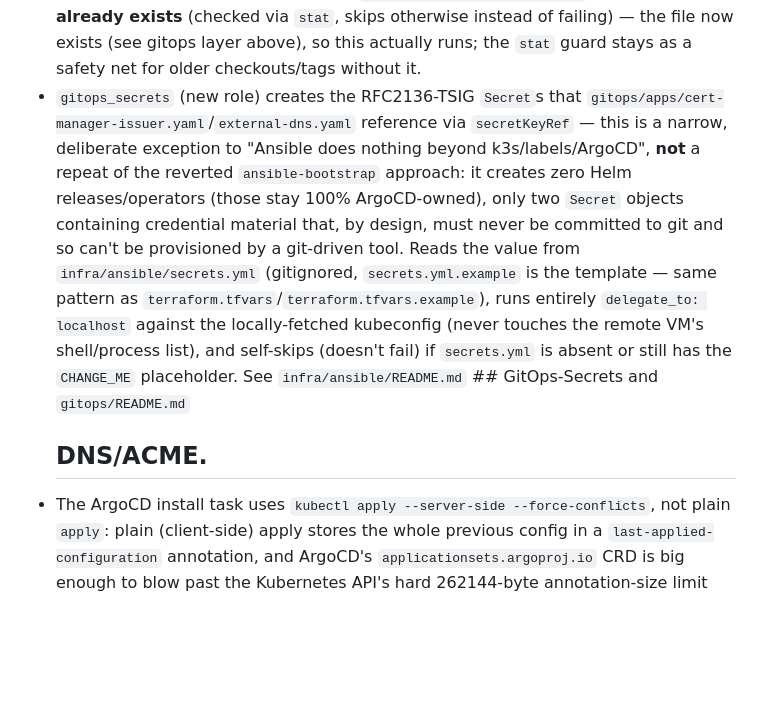
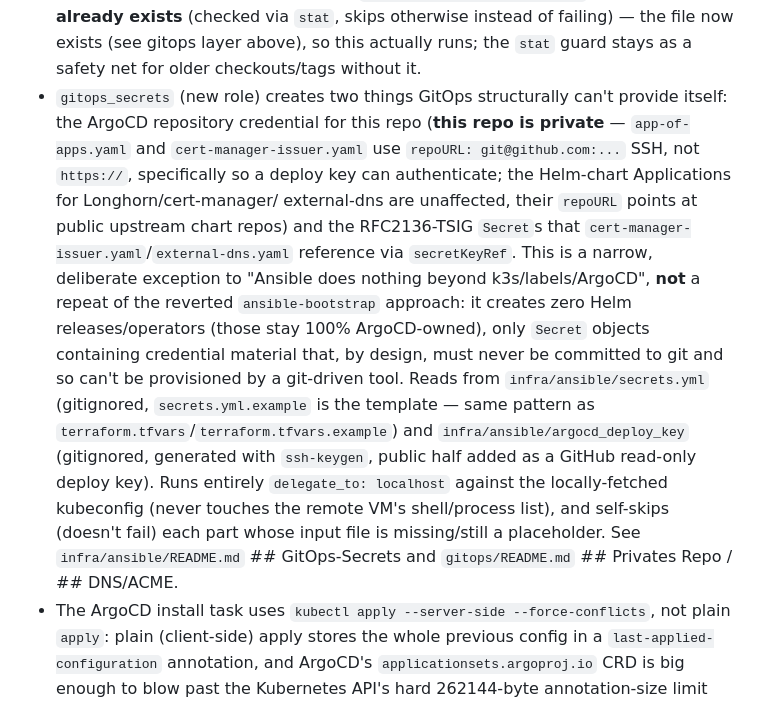
Before and after one commit to Engelhan/DHBWCASCloudNative, a Markdown page: CLAUDE.md, the part around the change. Rendered like a GitHub page; blank space fills up the shorter version.

```diff
--- a/CLAUDE.md
+++ b/CLAUDE.md
@@ -154,18 +154,24 @@ if needed rather than reviving the Ansible role.
   already exists** (checked via `stat`, skips otherwise instead of failing) — the file now exists
   (see gitops layer above), so this actually runs; the `stat` guard stays as a safety net for
   older checkouts/tags without it.
-- `gitops_secrets` (new role) creates the RFC2136-TSIG `Secret`s that
-  `gitops/apps/cert-manager-issuer.yaml`/`external-dns.yaml` reference via `secretKeyRef` — this
-  is a narrow, deliberate exception to "Ansible does nothing beyond k3s/labels/ArgoCD", **not** a
-  repeat of the reverted `ansible-bootstrap` approach: it creates zero Helm releases/operators
-  (those stay 100% ArgoCD-owned), only two `Secret` objects containing credential material that,
-  by design, must never be committed to git and so can't be provisioned by a git-driven tool.
-  Reads the value from `infra/ansible/secrets.yml` (gitignored, `secrets.yml.example` is the
-  template — same pattern as `terraform.tfvars`/`terraform.tfvars.example`), runs entirely
-  `delegate_to: localhost` against the locally-fetched kubeconfig (never touches the remote VM's
-  shell/process list), and self-skips (doesn't fail) if `secrets.yml` is absent or still has the
-  `CHANGE_ME` placeholder. See `infra/ansible/README.md` ## GitOps-Secrets and `gitops/README.md`
-  ## DNS/ACME.
+- `gitops_secrets` (new role) creates two things GitOps structurally can't provide itself: the
+  ArgoCD repository credential for this repo (**this repo is private** — `app-of-apps.yaml` and
+  `cert-manager-issuer.yaml` use `repoURL: git@github.com:...` SSH, not `https://`, specifically
+  so a deploy key can authenticate; the Helm-chart Applications for Longhorn/cert-manager/
+  external-dns are unaffected, their `repoURL` points at public upstream chart repos) and the
+  RFC2136-TSIG `Secret`s that `cert-manager-issuer.yaml`/`external-dns.yaml` reference via
+  `secretKeyRef`. This is a narrow, deliberate exception to "Ansible does nothing beyond
+  k3s/labels/ArgoCD", **not** a repeat of the reverted `ansible-bootstrap` approach: it creates
+  zero Helm releases/operators (those stay 100% ArgoCD-owned), only `Secret` objects containing
+  credential material that, by design, must never be committed to git and so can't be
+  provisioned by a git-driven tool. Reads from `infra/ansible/secrets.yml`
+  (gitignored, `secrets.yml.example` is the template — same pattern as
+  `terraform.tfvars`/`terraform.tfvars.example`) and `infra/ansible/argocd_deploy_key`
+  (gitignored, generated with `ssh-keygen`, public half added as a GitHub read-only deploy key).
+  Runs entirely `delegate_to: localhost` against the locally-fetched kubeconfig (never touches
+  the remote VM's shell/process list), and self-skips (doesn't fail) each part whose input file
+  is missing/still a placeholder. See `infra/ansible/README.md` ## GitOps-Secrets and
+  `gitops/README.md` ## Privates Repo / ## DNS/ACME.
 - The ArgoCD install task uses `kubectl apply --server-side --force-conflicts`, not plain
   `apply`: plain (client-side) apply stores the whole previous config in a
   `last-applied-configuration` annotation, and ArgoCD's `applicationsets.argoproj.io` CRD is big
```
Also changed, not shown: gitops/README.md (+12 -0 lines), infra/ansible/README.md (+32 -9 lines).
